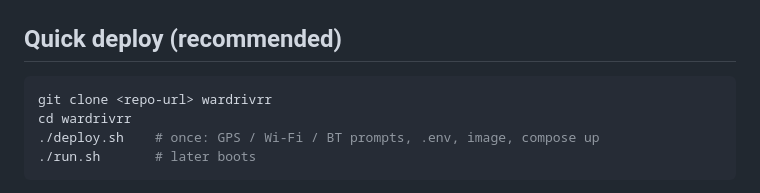
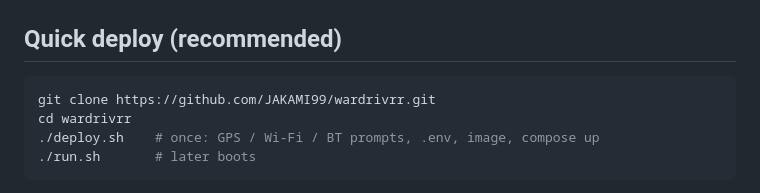
Before and after one commit to JAKAMI99/wardrivrr, a Markdown page: README.md, the part around the change. Drawn GitHub-style.

````diff
--- a/README.md
+++ b/README.md
@@ -45,7 +45,7 @@ Default login after a fresh database: `admin` / `admin` — change it.
 ## Quick deploy (recommended)
 
 ```bash
-git clone <repo-url> wardrivrr
+git clone https://github.com/JAKAMI99/wardrivrr.git
 cd wardrivrr
 ./deploy.sh    # once: GPS / Wi‑Fi / BT prompts, .env, image, compose up
 ./run.sh       # later boots
````
